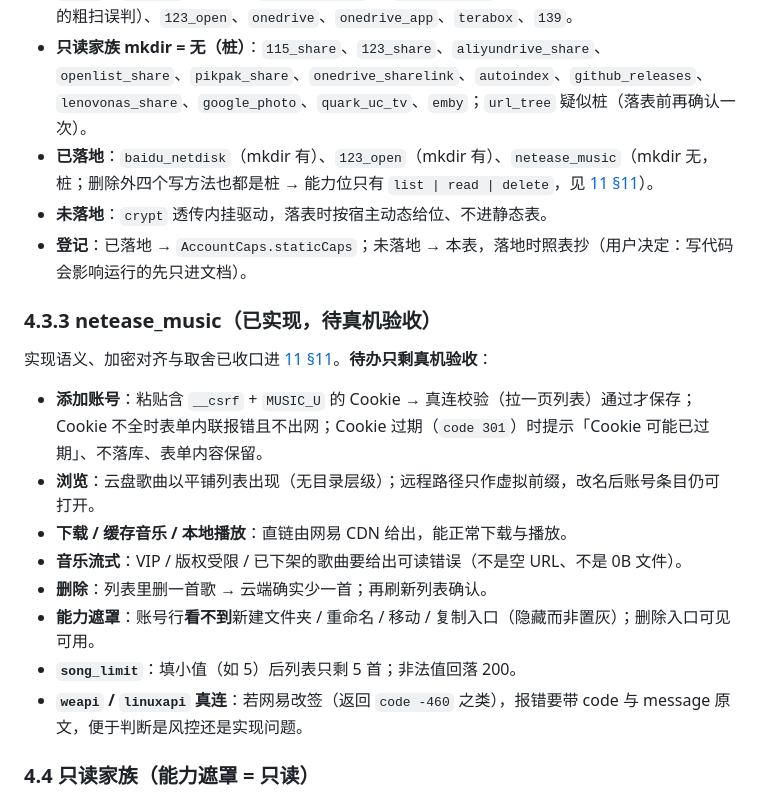
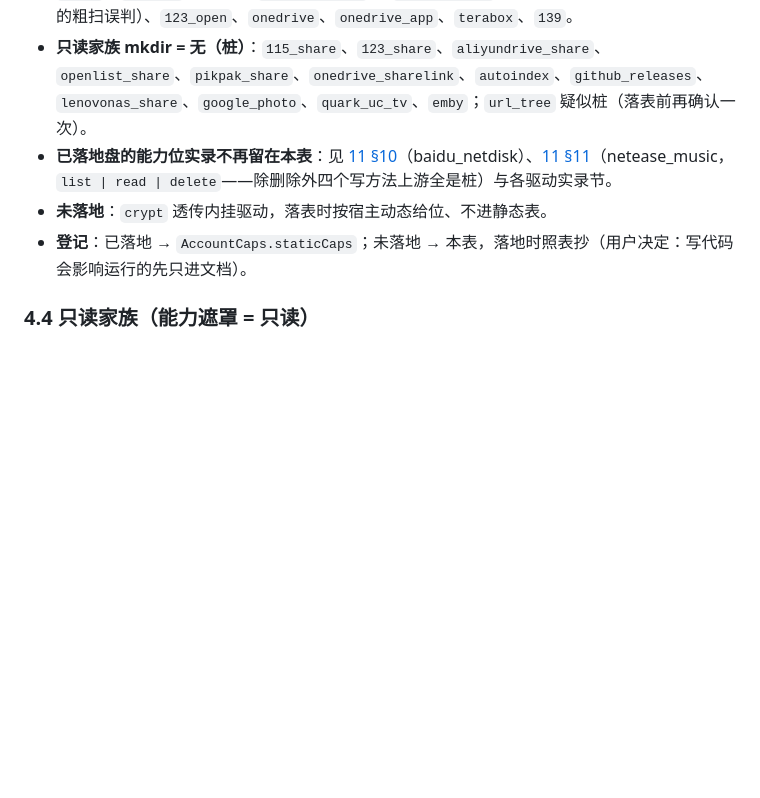
Before and after one commit to SenkjM/Webdav_Media_Manager, a Markdown page: docs/99-IN-PROGRESS.md, the part around the change. Rendered like a GitHub page; blank space fills up the shorter version.

```diff
--- a/docs/99-IN-PROGRESS.md
+++ b/docs/99-IN-PROGRESS.md
@@ -235,22 +235,9 @@
 - **机制**：Go 版把 MakeDir / Move / Rename / Copy / Remove / Put 做成 `internal/driver` 的**可选接口**（方法名是 `MakeDir`，不是 Mkdir），87 个驱动都有方法签名，只读 / 索引驱动在方法体里返回 `errs.NotImplement`（桩实现）；op 层 type-switch 调用。Worker TS 把 mkdir 做成 `StorageDriver` 必备方法，行为与 Go 一致——真实现或抛「not supported」。**两版能力面一致**（worker 是我们的移植底稿）。
 - **首批 9 盘全部真实现 mkdir**（静态表 mkdir = 有）：`baidu_netdisk`（Go `driver.go:96` MakeDir → `create(path, 0, 1)` isdir=1，已验真；worker 同）、`aliyundrive_open`、`quark`、`115open`（worker `driver.ts:339` → `client.mkdir` 真调用，勿被「方法体含 throw」的粗扫误判）、`123_open`、`onedrive`、`onedrive_app`、`terabox`、`139`。
 - **只读家族 mkdir = 无（桩）**：`115_share`、`123_share`、`aliyundrive_share`、`openlist_share`、`pikpak_share`、`onedrive_sharelink`、`autoindex`、`github_releases`、`lenovonas_share`、`google_photo`、`quark_uc_tv`、`emby`；`url_tree` 疑似桩（落表前再确认一次）。
-- **已落地**：`baidu_netdisk`（mkdir 有）、`123_open`（mkdir 有）、`netease_music`（mkdir 无，桩；删除外四个写方法也都是桩 → 能力位只有 `list | read | delete`，见 [11 §11](11-CLOUD-DRIVER-PORTING.md)）。
+- **已落地盘的能力位实录不再留在本表**：见 [11 §10](11-CLOUD-DRIVER-PORTING.md)（baidu_netdisk）、[11 §11](11-CLOUD-DRIVER-PORTING.md)（netease_music，`list | read | delete`——除删除外四个写方法上游全是桩）与各驱动实录节。
 - **未落地**：`crypt` 透传内挂驱动，落表时按宿主动态给位、不进静态表。
 - **登记**：已落地 → `AccountCaps.staticCaps`；未落地 → 本表，落地时照表抄（用户决定：写代码会影响运行的先只进文档）。
-
-### 4.3.3 netease_music（已实现，待真机验收）
-
-实现语义、加密对齐与取舍已收口进 [11 §11](11-CLOUD-DRIVER-PORTING.md)。**待办只剩真机验收**：
-
-- **添加账号**：粘贴含 `__csrf` + `MUSIC_U` 的 Cookie → 真连校验（拉一页列表）通过才保存；Cookie 不全时表单内联报错且不出网；Cookie 过期（`code 301`）时提示「Cookie 可能已过期」、不落库、表单内容保留。
-- **浏览**：云盘歌曲以平铺列表出现（无目录层级）；远程路径只作虚拟前缀，改名后账号条目仍可打开。
-- **下载 / 缓存音乐 / 本地播放**：直链由网易 CDN 给出，能正常下载与播放。
-- **音乐流式**：VIP / 版权受限 / 已下架的歌曲要给出可读错误（不是空 URL、不是 0B 文件）。
-- **删除**：列表里删一首歌 → 云端确实少一首；再刷新列表确认。
-- **能力遮罩**：账号行**看不到**新建文件夹 / 重命名 / 移动 / 复制入口（隐藏而非置灰）；删除入口可见可用。
-- **`song_limit`**：填小值（如 5）后列表只剩 5 首；非法值回落 200。
-- **`weapi` / `linuxapi` 真连**：若网易改签（返回 `code -460` 之类），报错要带 code 与 message 原文，便于判断是风控还是实现问题。
 
 ### 4.4 只读家族（能力遮罩 = 只读）
 
```
Also changed, not shown: docs/02-NETWORK-LIBRARY.md (+1 -1 lines), docs/11-CLOUD-DRIVER-PORTING.md (+6 -5 lines).
